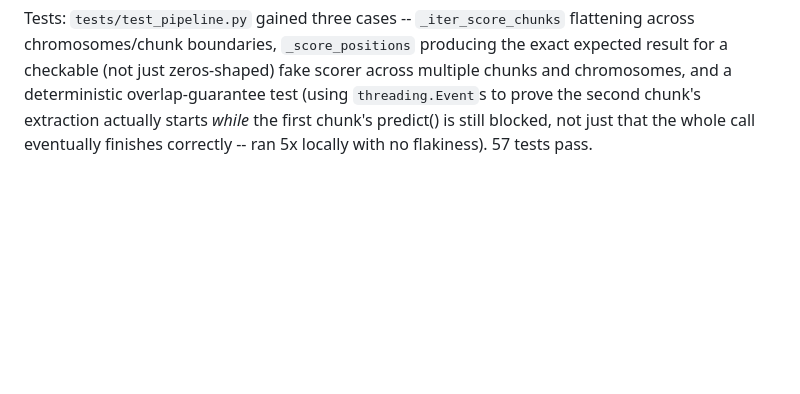
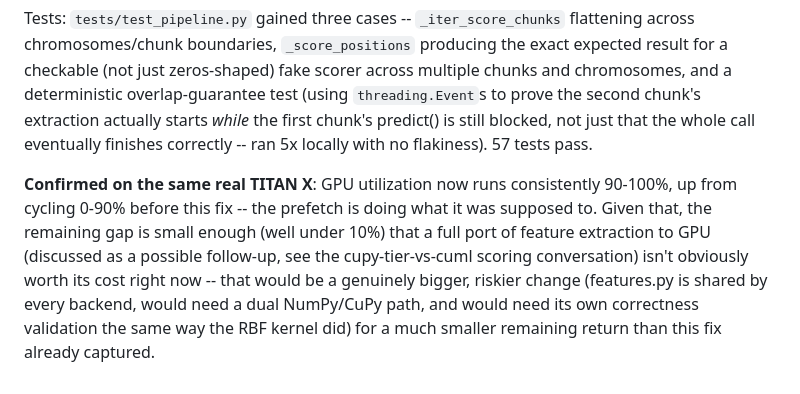
Before and after one commit to adamyhe/pydreg, a Markdown page: docs/PERF_LOG.md, the part around the change. GitHub-like rendering; blank space fills up the shorter version.

```diff
--- a/docs/PERF_LOG.md
+++ b/docs/PERF_LOG.md
@@ -1440,3 +1440,14 @@ deterministic overlap-guarantee test (using `threading.Event`s to prove
 the second chunk's extraction actually starts *while* the first chunk's
 predict() is still blocked, not just that the whole call eventually
 finishes correctly -- ran 5x locally with no flakiness). 57 tests pass.
+
+**Confirmed on the same real TITAN X**: GPU utilization now runs
+consistently 90-100%, up from cycling 0-90% before this fix -- the
+prefetch is doing what it was supposed to. Given that, the remaining gap
+is small enough (well under 10%) that a full port of feature extraction
+to GPU (discussed as a possible follow-up, see the cupy-tier-vs-cuml
+scoring conversation) isn't obviously worth its cost right now -- that
+would be a genuinely bigger, riskier change (features.py is shared by
+every backend, would need a dual NumPy/CuPy path, and would need its own
+correctness validation the same way the RBF kernel did) for a much
+smaller remaining return than this fix already captured.
```
